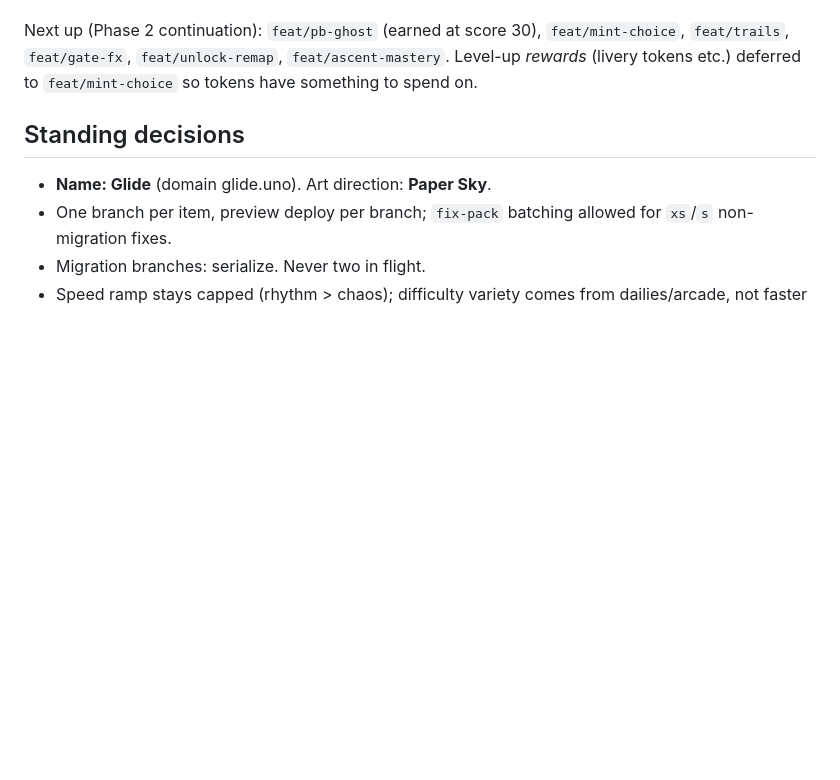
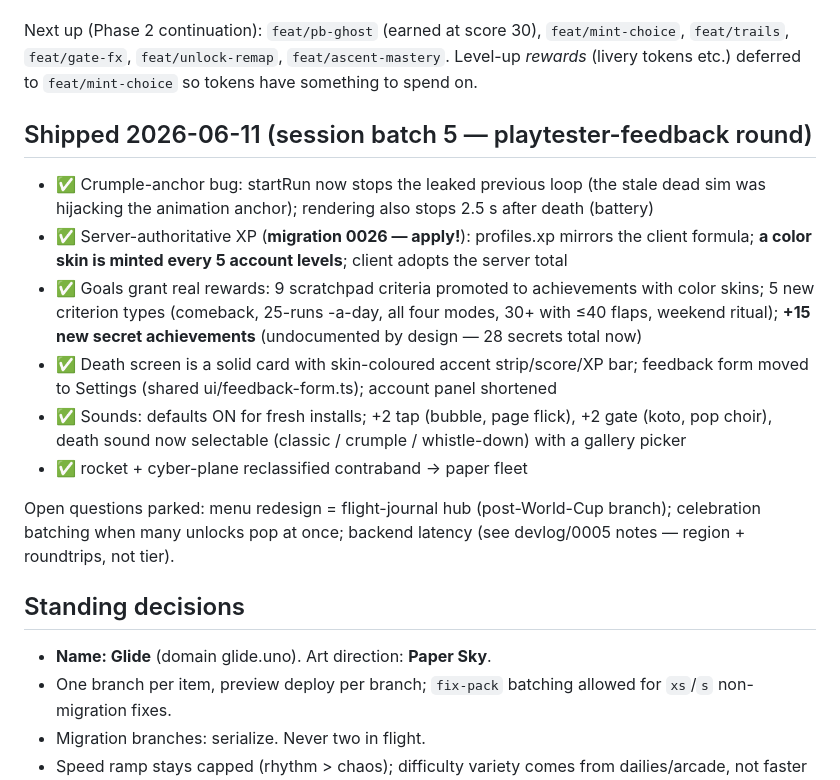
Before and after one commit to Horsti95/Flappy-Remix, a Markdown page: ROADMAP.md, the part around the change. Drawn GitHub-style; blank space fills up the shorter version.

Commit message:
Roadmap: record batch-5 playtester-feedback round
https://claude.ai/code/session_01UCe3hoN5ArQfc4fTXuM8KU

```diff
--- a/ROADMAP.md
+++ b/ROADMAP.md
@@ -146,6 +146,30 @@ Next up (Phase 2 continuation): `feat/pb-ghost` (earned at score 30),
 `feat/ascent-mastery`. Level-up *rewards* (livery tokens etc.) deferred
 to `feat/mint-choice` so tokens have something to spend on.
 
+## Shipped 2026-06-11 (session batch 5 — playtester-feedback round)
+
+- ✅ Crumple-anchor bug: startRun now stops the leaked previous loop (the
+  stale dead sim was hijacking the animation anchor); rendering also stops
+  2.5 s after death (battery)
+- ✅ Server-authoritative XP (**migration 0026 — apply!**): profiles.xp
+  mirrors the client formula; **a color skin is minted every 5 account
+  levels**; client adopts the server total
+- ✅ Goals grant real rewards: 9 scratchpad criteria promoted to
+  achievements with color skins; 5 new criterion types (comeback, 25-runs
+  -a-day, all four modes, 30+ with ≤40 flaps, weekend ritual); **+15 new
+  secret achievements** (undocumented by design — 28 secrets total now)
+- ✅ Death screen is a solid card with skin-coloured accent strip/score/XP
+  bar; feedback form moved to Settings (shared ui/feedback-form.ts);
+  account panel shortened
+- ✅ Sounds: defaults ON for fresh installs; +2 tap (bubble, page flick),
+  +2 gate (koto, pop choir), death sound now selectable (classic /
+  crumple / whistle-down) with a gallery picker
+- ✅ rocket + cyber-plane reclassified contraband → paper fleet
+
+Open questions parked: menu redesign = flight-journal hub (post-World-Cup
+branch); celebration batching when many unlocks pop at once; backend
+latency (see devlog/0005 notes — region + roundtrips, not tier).
+
 ## Standing decisions
 - **Name: Glide** (domain glide.uno). Art direction: **Paper Sky**.
 - One branch per item, preview deploy per branch; `fix-pack` batching
```
